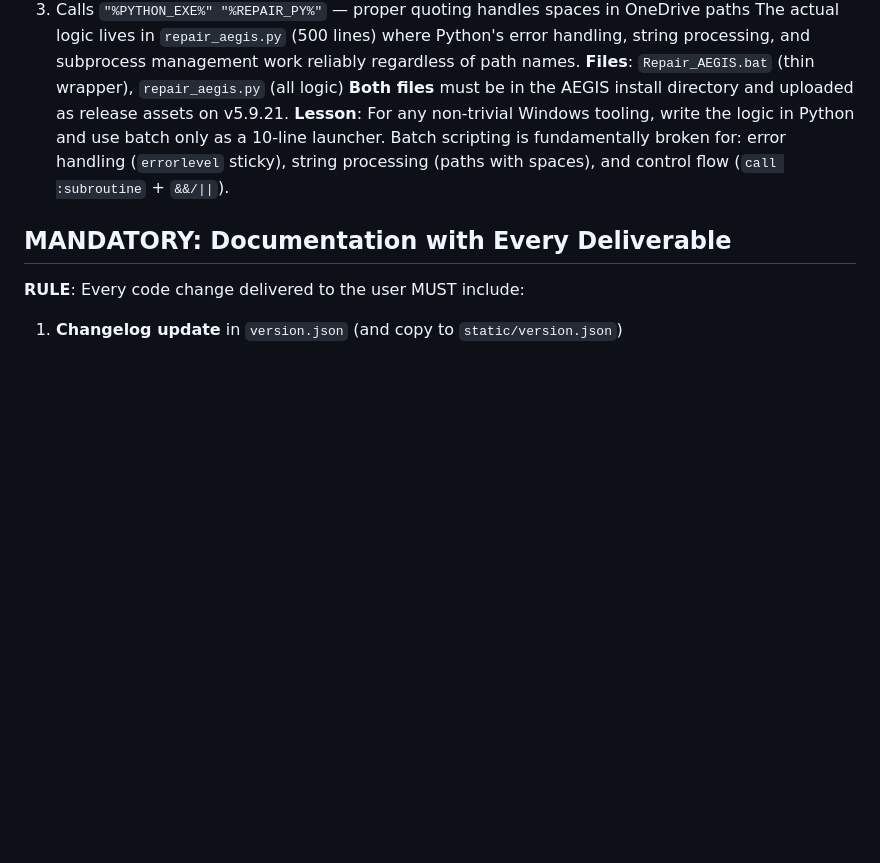
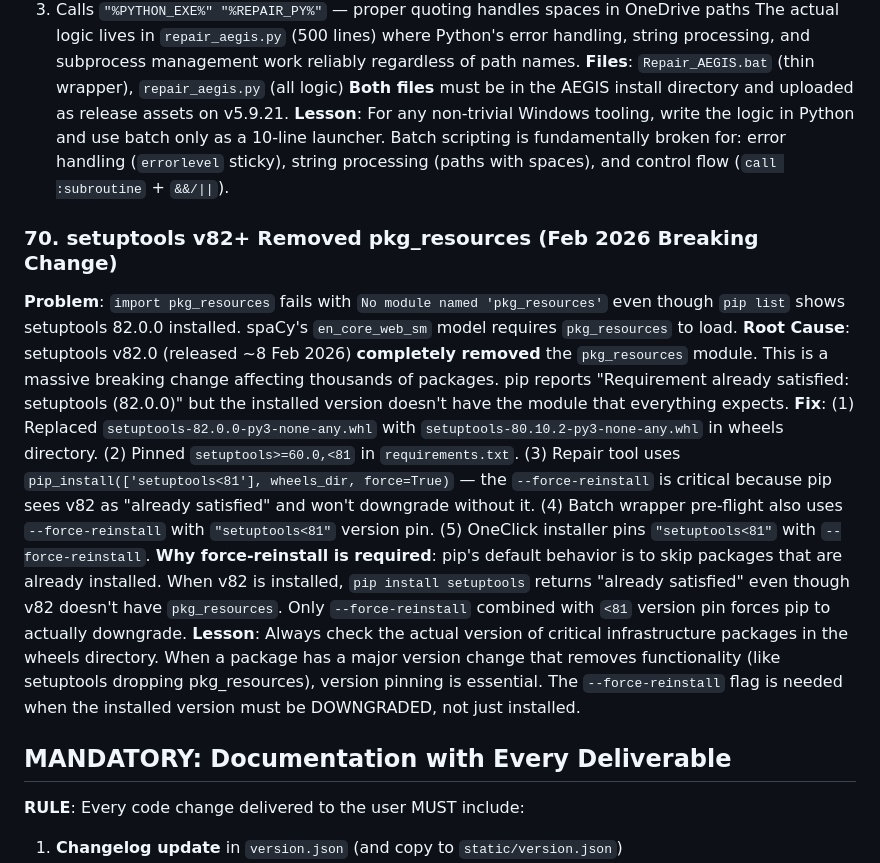
Before and after one commit to nicholasgeorgeson-prog/AEGIS, a Markdown page: CLAUDE.md, the part around the change. GitHub-like rendering; blank space fills up the shorter version.

Commit message:
Add lesson 70: setuptools v82 removed pkg_resources
Co-Authored-By: Claude <noreply@anthropic.com>

```diff
--- a/CLAUDE.md
+++ b/CLAUDE.md
@@ -637,6 +637,13 @@ The actual logic lives in `repair_aegis.py` (500 lines) where Python's error han
 **Both files** must be in the AEGIS install directory and uploaded as release assets on v5.9.21.
 **Lesson**: For any non-trivial Windows tooling, write the logic in Python and use batch only as a 10-line launcher. Batch scripting is fundamentally broken for: error handling (`errorlevel` sticky), string processing (paths with spaces), and control flow (`call :subroutine` + `&&/||`).
 
+### 70. setuptools v82+ Removed pkg_resources (Feb 2026 Breaking Change)
+**Problem**: `import pkg_resources` fails with `No module named 'pkg_resources'` even though `pip list` shows setuptools 82.0.0 installed. spaCy's `en_core_web_sm` model requires `pkg_resources` to load.
+**Root Cause**: setuptools v82.0 (released ~8 Feb 2026) **completely removed** the `pkg_resources` module. This is a massive breaking change affecting thousands of packages. pip reports "Requirement already satisfied: setuptools (82.0.0)" but the installed version doesn't have the module that everything expects.
+**Fix**: (1) Replaced `setuptools-82.0.0-py3-none-any.whl` with `setuptools-80.10.2-py3-none-any.whl` in wheels directory. (2) Pinned `setuptools>=60.0,<81` in `requirements.txt`. (3) Repair tool uses `pip_install(['setuptools<81'], wheels_dir, force=True)` — the `--force-reinstall` is critical because pip sees v82 as "already satisfied" and won't downgrade without it. (4) Batch wrapper pre-flight also uses `--force-reinstall` with `"setuptools<81"` version pin. (5) OneClick installer pins `"setuptools<81"` with `--force-reinstall`.
+**Why force-reinstall is required**: pip's default behavior is to skip packages that are already installed. When v82 is installed, `pip install setuptools` returns "already satisfied" even though v82 doesn't have `pkg_resources`. Only `--force-reinstall` combined with `<81` version pin forces pip to actually downgrade.
+**Lesson**: Always check the actual version of critical infrastructure packages in the wheels directory. When a package has a major version change that removes functionality (like setuptools dropping pkg_resources), version pinning is essential. The `--force-reinstall` flag is needed when the installed version must be DOWNGRADED, not just installed.
+
 ## MANDATORY: Documentation with Every Deliverable
 **RULE**: Every code change delivered to the user MUST include:
 1. **Changelog update** in `version.json` (and copy to `static/version.json`)
```
